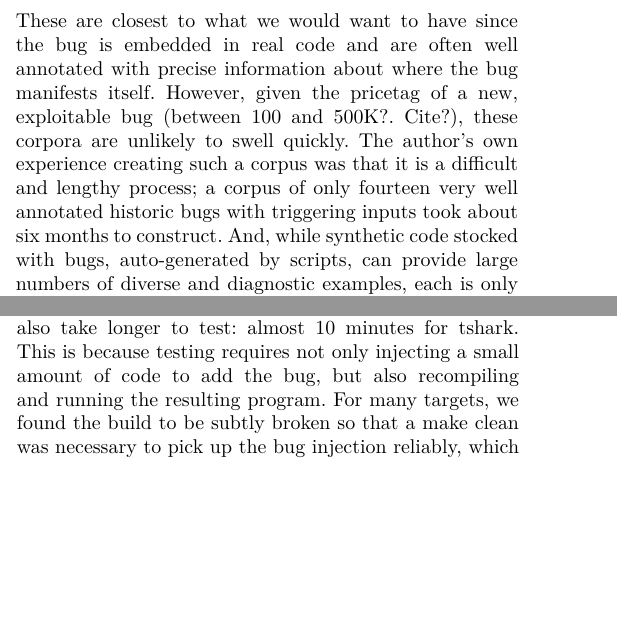
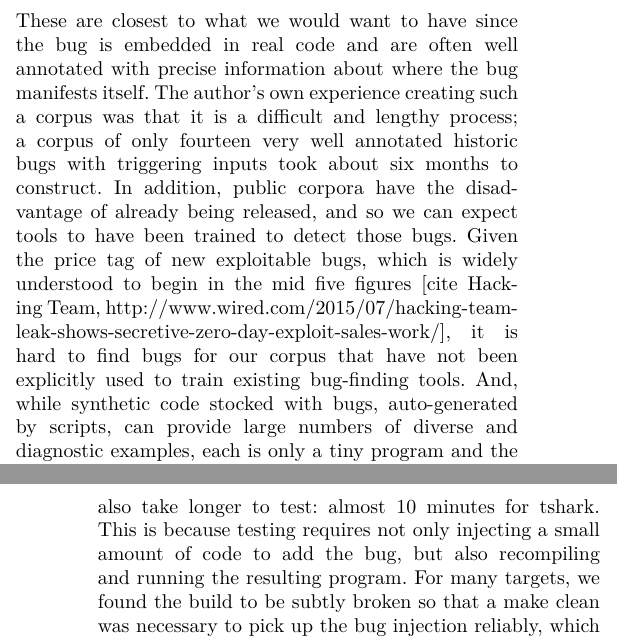
Before and after one commit to panda-re/lava, a LaTeX paper (paper1/paper.tex, which reads paper1/motivation.tex): two parts of the columns of pages 1 and 5 of 8 before the commit and two parts of the columns of pages 1 and 6 of 8 after it, joined at a grey line, cut so that both start at the same text, the shorter picture padded with empty space. Compiled offline with XeLaTeX.

Commit message:
Add stuff to motivation.

```diff
--- a/paper1/motivation.tex
+++ b/paper1/motivation.tex
@@ -7,8 +7,9 @@ Vulnerability corpora exist [cite SAMATE] but they are of limited utility and qu
 These corpora fall into two categories: historic and synthetic.
 Corpora built from historic vulnerabilities such as [cite ours and others] contain too few examples to be of much use.
 These are closest to what we would want to have since the bug is embedded in real code and are often well annotated with precise information about where the bug manifests itself.
-However, given the pricetag of a new, exploitable bug (between 100 and 500K?. Cite?), these corpora are unlikely to swell quickly.
 The author's own experience creating such a corpus was that it is a difficult and lengthy process; a corpus of only fourteen very well annotated historic bugs with triggering inputs took about six months to construct.
+In addition, public corpora have the disadvantage of already being released, and so we can expect tools to have been trained to detect those bugs.
+Given the price tag of new exploitable bugs, which is widely understood to begin in the mid five figures [cite Hacking Team, http://www.wired.com/2015/07/hacking-team-leak-shows-secretive-zero-day-exploit-sales-work/], it is hard to find bugs for our corpus that have not been explicitly used to train existing bug-finding tools.
 And, while synthetic code stocked with bugs, auto-generated by scripts, can provide large numbers of diverse and diagnostic examples, each is only a tiny program and the constructions are often considered oddball and unrepresentative of real code~\cite{kendra}.
 
 In practice, a vulnerability discovery tool is typically evaluated by running it and seeing what it finds.
```
